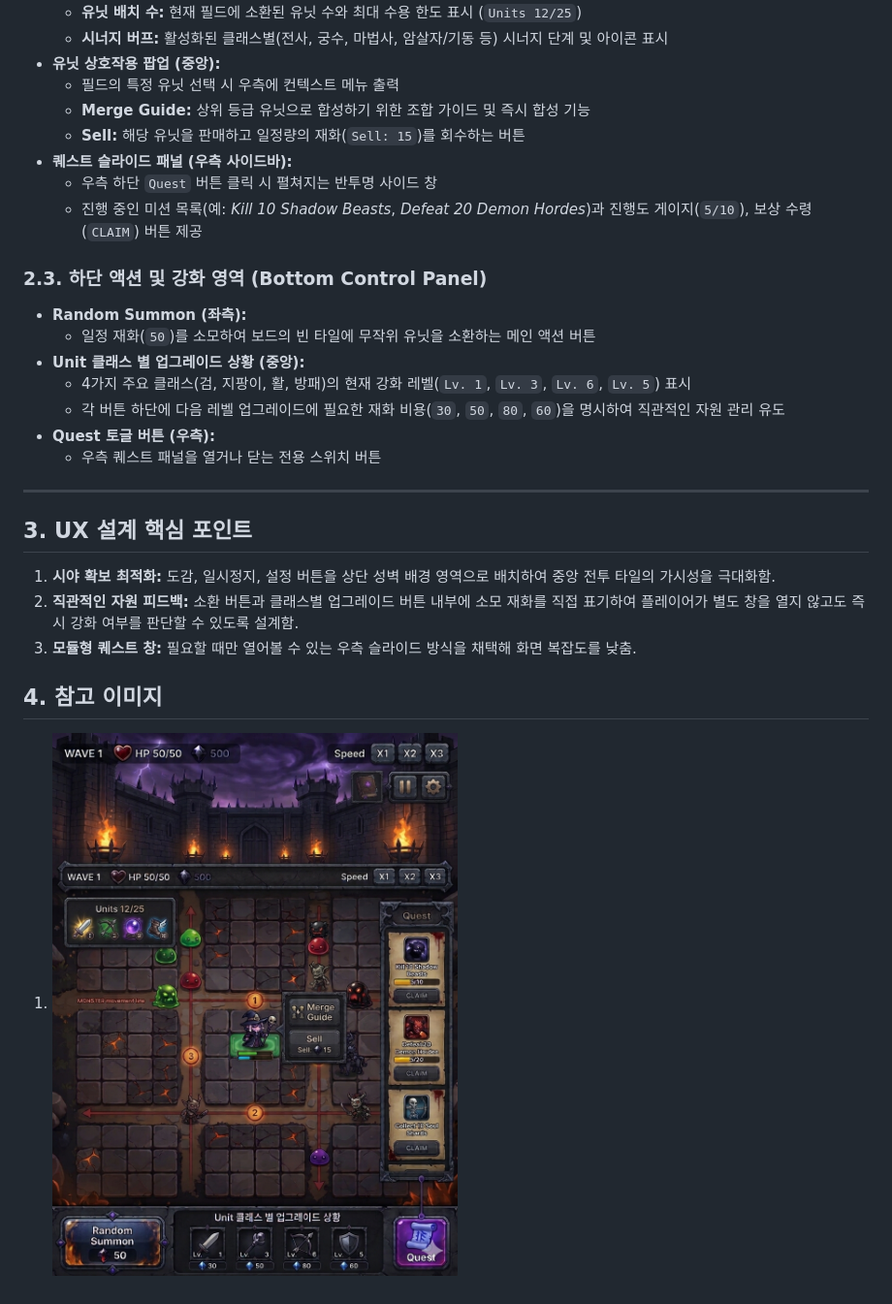
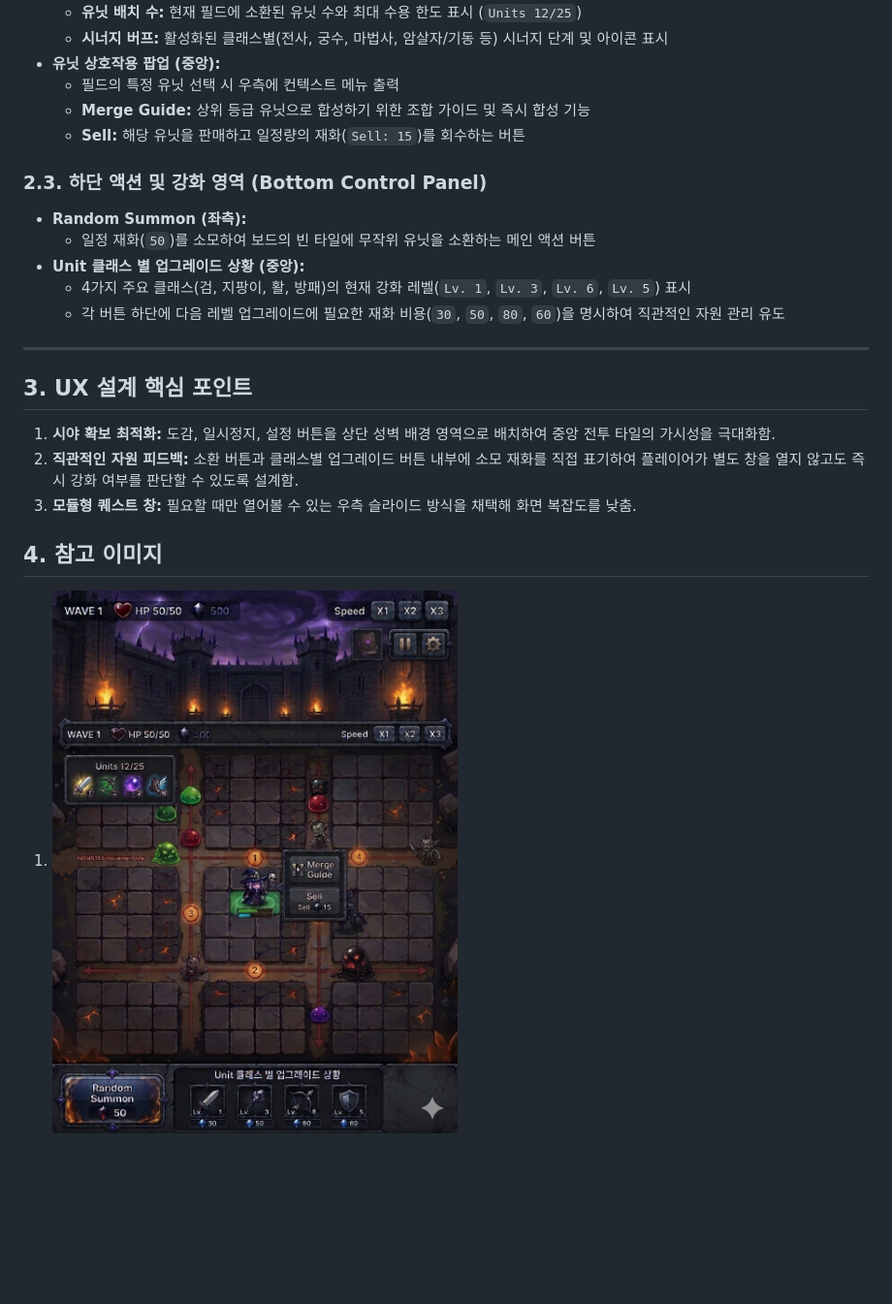
Before and after one commit to MunJaeSeong/ConsoleEngineGame, a Markdown page: docs/design/이미지 초안 설계.md, the part around the change. Shown at 97% size. Rendered like a GitHub page; pictures changed too: docs/design/Image/GameUIDesign.jpg; blank space fills up the shorter version.

```diff
--- a/docs/design/이미지 초안 설계.md
+++ b/docs/design/이미지 초안 설계.md
@@ -31,9 +31,7 @@
   * 필드의 특정 유닛 선택 시 우측에 컨텍스트 메뉴 출력
   * **Merge Guide:** 상위 등급 유닛으로 합성하기 위한 조합 가이드 및 즉시 합성 기능
   * **Sell:** 해당 유닛을 판매하고 일정량의 재화(`Sell: 15`)를 회수하는 버튼
-* **퀘스트 슬라이드 패널 (우측 사이드바):**
-  * 우측 하단 `Quest` 버튼 클릭 시 펼쳐지는 반투명 사이드 창
-  * 진행 중인 미션 목록(예: *Kill 10 Shadow Beasts*, *Defeat 20 Demon Hordes*)과 진행도 게이지(`5/10`), 보상 수령(`CLAIM`) 버튼 제공
+
 
 ### 2.3. 하단 액션 및 강화 영역 (Bottom Control Panel)
 * **Random Summon (좌측):**
@@ -41,8 +39,7 @@
 * **Unit 클래스 별 업그레이드 상황 (중앙):**
   * 4가지 주요 클래스(검, 지팡이, 활, 방패)의 현재 강화 레벨(`Lv. 1`, `Lv. 3`, `Lv. 6`, `Lv. 5`) 표시
   * 각 버튼 하단에 다음 레벨 업그레이드에 필요한 재화 비용(`30`, `50`, `80`, `60`)을 명시하여 직관적인 자원 관리 유도
-* **Quest 토글 버튼 (우측):**
-  * 우측 퀘스트 패널을 열거나 닫는 전용 스위치 버튼
+
 
 ---
 
```
Also changed, not shown: README.md (+1 -2 lines), docs/design/디펜스-게임기획.md (+1 -1 lines), docs/디펜스-게임기획.md (deleted, +0 -87 lines), docs/design.md (added).
